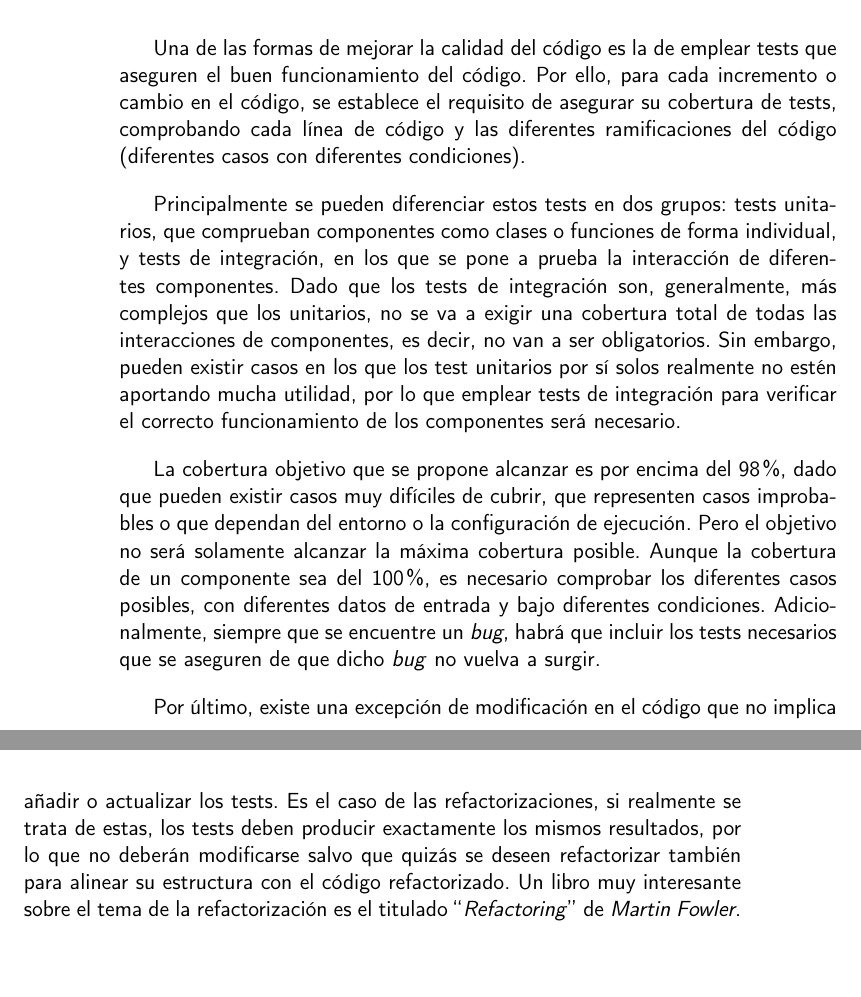
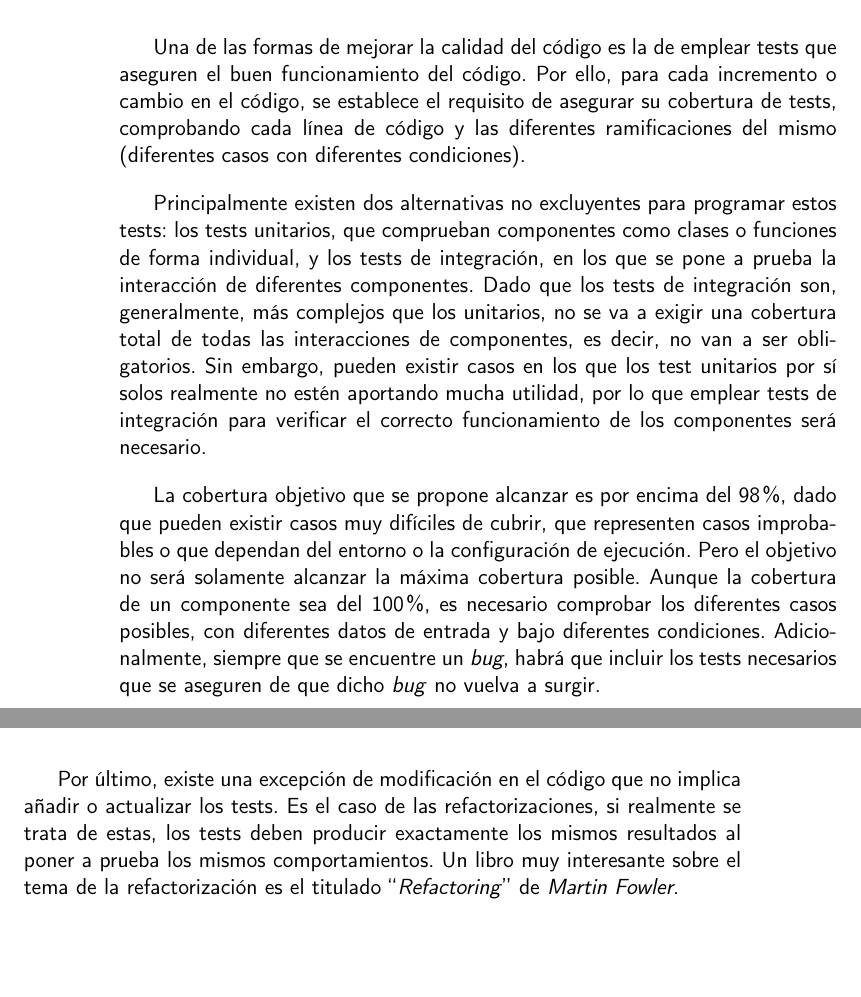
Before and after one commit to Anglepi/My-Many-Reads, a LaTeX book (docs/tex/proyecto.tex, which reads docs/tex/secciones/03_planificacion.tex): two parts of pages 36 and 37 of 77, joined at a grey line, cut so that both start at the same text. Compiled offline with pdfLaTeX.

Commit message:
#114 Fix grammar and improve redaction

```diff
--- a/docs/tex/secciones/03_planificacion.tex
+++ b/docs/tex/secciones/03_planificacion.tex
@@ -55,13 +55,13 @@ Cabe mencionar que también se emplearán issues que sean excepciones a estas ca
 
 \section{Control de calidad del código}
 
-Una de las formas de mejorar la calidad del código es la de emplear tests que aseguren el buen funcionamiento del código. Por ello, para cada incremento o cambio en el código, se establece el requisito de asegurar su cobertura de tests, comprobando cada línea de código y las diferentes ramificaciones del código (diferentes casos con diferentes condiciones).
+Una de las formas de mejorar la calidad del código es la de emplear tests que aseguren el buen funcionamiento del código. Por ello, para cada incremento o cambio en el código, se establece el requisito de asegurar su cobertura de tests, comprobando cada línea de código y las diferentes ramificaciones del mismo (diferentes casos con diferentes condiciones).
 
-Principalmente se pueden diferenciar estos tests en dos grupos: tests unitarios, que comprueban componentes como clases o funciones de forma individual, y tests de integración, en los que se pone a prueba la interacción de diferentes componentes. Dado que los tests de integración son, generalmente, más complejos que los unitarios, no se va a exigir una cobertura total de todas las interacciones de componentes, es decir, no van a ser obligatorios. Sin embargo, pueden existir casos en los que los test unitarios por sí solos realmente no estén aportando mucha utilidad, por lo que emplear tests de integración para verificar el correcto funcionamiento de los componentes será necesario.
+Principalmente existen dos alternativas no excluyentes para programar estos tests: los tests unitarios, que comprueban componentes como clases o funciones de forma individual, y los tests de integración, en los que se pone a prueba la interacción de diferentes componentes. Dado que los tests de integración son, generalmente, más complejos que los unitarios, no se va a exigir una cobertura total de todas las interacciones de componentes, es decir, no van a ser obligatorios. Sin embargo, pueden existir casos en los que los test unitarios por sí solos realmente no estén aportando mucha utilidad, por lo que emplear tests de integración para verificar el correcto funcionamiento de los componentes será necesario.
 
 La cobertura objetivo que se propone alcanzar es por encima del 98\%, dado que pueden existir casos muy difíciles de cubrir, que representen casos improbables o que dependan del entorno o la configuración de ejecución. Pero el objetivo no será solamente alcanzar la máxima cobertura posible. Aunque la cobertura de un componente sea del 100\%, es necesario comprobar los diferentes casos posibles, con diferentes datos de entrada y bajo diferentes condiciones. Adicionalmente, siempre que se encuentre un \textit{bug}, habrá que incluir los tests necesarios que se aseguren de que dicho \textit{bug} no vuelva a surgir.
 
-Por último, existe una excepción de modificación en el código que no implica añadir o actualizar los tests. Es el caso de las refactorizaciones, si realmente se trata de estas, los tests deben producir exactamente los mismos resultados, por lo que no deberán modificarse salvo que quizás se deseen refactorizar también para alinear su estructura con el código refactorizado. Un libro muy interesante sobre el tema de la refactorización es el titulado ``\textit{Refactoring}'' de \textit{Martin Fowler}.
+Por último, existe una excepción de modificación en el código que no implica añadir o actualizar los tests. Es el caso de las refactorizaciones, si realmente se trata de estas, los tests deben producir exactamente los mismos resultados al poner a prueba los mismos comportamientos. Un libro muy interesante sobre el tema de la refactorización es el titulado ``\textit{Refactoring}'' de \textit{Martin Fowler}.
 
 \section{Seguimiento del desarrollo}
 
```
